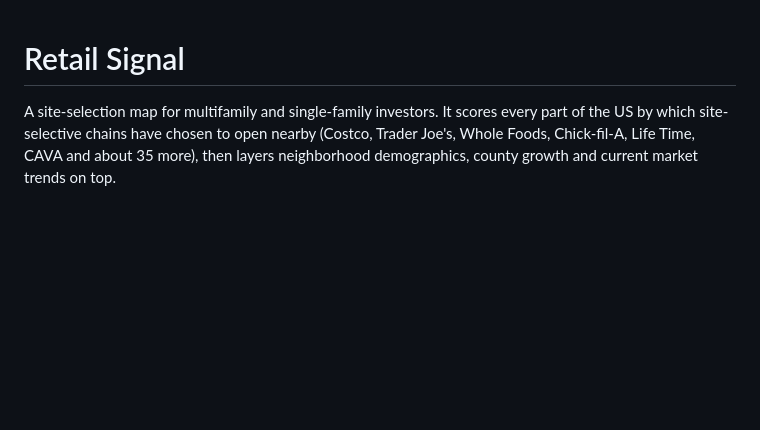
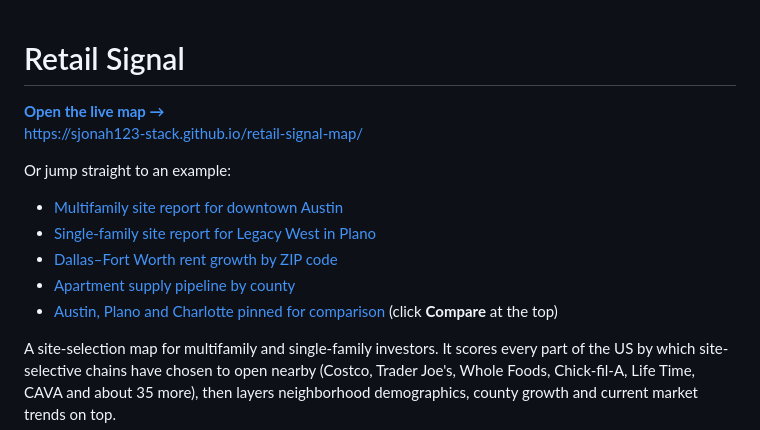
Before and after one commit to sjonah123-stack/retail-signal-map, a Markdown page: README.md, the part around the change. Rendered like a GitHub page; blank space fills up the shorter version.

Commit message:
README: link to the live map and example views
Co-Authored-By: Claude Opus 5.5 <noreply@anthropic.com>

```diff
--- a/README.md
+++ b/README.md
@@ -1,4 +1,15 @@
 # Retail Signal
+
+**[Open the live map →](https://sjonah123-stack.github.io/retail-signal-map/)**
+https://sjonah123-stack.github.io/retail-signal-map/
+
+Or jump straight to an example:
+
+- [Multifamily site report for downtown Austin](https://sjonah123-stack.github.io/retail-signal-map/#lens=mf&map=11/30.27/-97.74&at=30.2672,-97.7431)
+- [Single-family site report for Legacy West in Plano](https://sjonah123-stack.github.io/retail-signal-map/#lens=sf&map=11/33.08/-96.83&at=33.0778,-96.8267)
+- [Dallas–Fort Worth rent growth by ZIP code](https://sjonah123-stack.github.io/retail-signal-map/#lens=mf&map=10/32.95/-96.85&color=zori1)
+- [Apartment supply pipeline by county](https://sjonah123-stack.github.io/retail-signal-map/#lens=mf&map=4.5/38.6/-96.5&color=mfpipe)
+- [Austin, Plano and Charlotte pinned for comparison](https://sjonah123-stack.github.io/retail-signal-map/#lens=mf&map=5%2F34.2000%2F-88.5000&cmp=30.26720%2C-97.74310%2CDowntown%2520Austin%7C33.07780%2C-96.82670%2CLegacy%2520West%252C%2520Plano%7C35.20870%2C-80.85710%2CUptown%2520Charlotte) (click **Compare** at the top)
 
 A site-selection map for multifamily and single-family investors. It scores every part of the US by which site-selective chains have chosen to open nearby (Costco, Trader Joe's, Whole Foods, Chick-fil-A, Life Time, CAVA and about 35 more), then layers neighborhood demographics, county growth and current market trends on top.
 
```
